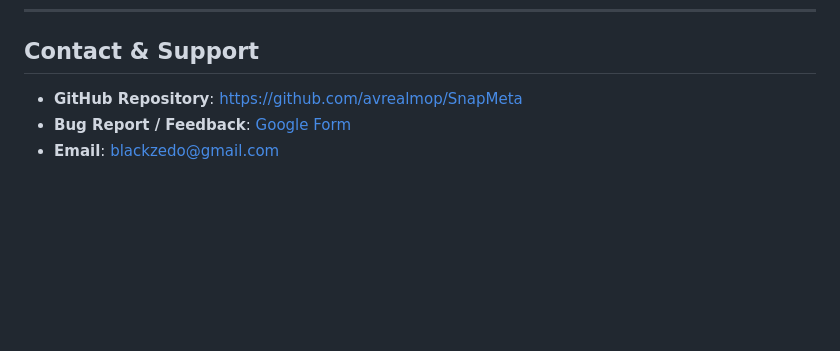
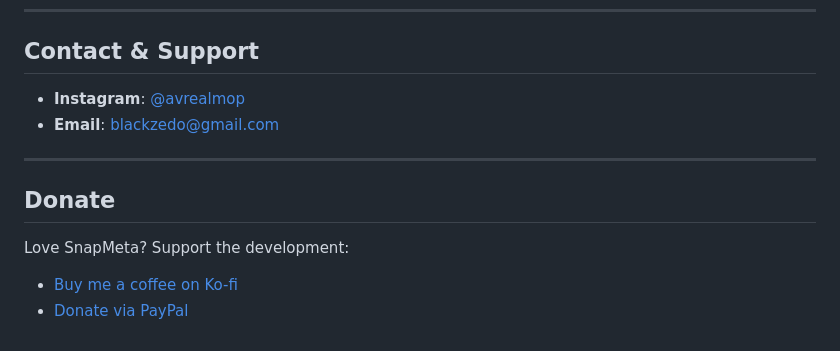
Before and after one commit to avrealmop/SnapMeta, a Markdown page: README.md, the part around the change. Rendered like a GitHub page; blank space fills up the shorter version.

Commit message:
Add donation section to README
Added donation section with links to Ko-fi and PayPal.

```diff
--- a/README.md
+++ b/README.md
@@ -121,6 +121,14 @@ Third-party notices: [THIRD_PARTY_NOTICES.md](THIRD_PARTY_NOTICES.md)
 
 ## Contact & Support
 
-- **GitHub Repository**: [https://github.com/avrealmop/SnapMeta](https://github.com/avrealmop/SnapMeta)
-- **Bug Report / Feedback**: [Google Form](https://forms.gle/9BdPjvERsFKNTktX9)
+- **Instagram**: [@avrealmop](https://www.instagram.com/avrealmop/)
 - **Email**: [blackzedo@gmail.com](mailto:blackzedo@gmail.com)
+
+---
+
+## Donate
+
+Love SnapMeta? Support the development:
+
+- [Buy me a coffee on Ko-fi](https://ko-fi.com/avrealmop)
+- [Donate via PayPal](https://www.paypal.com/paypalme/apriliyanto77)
```
